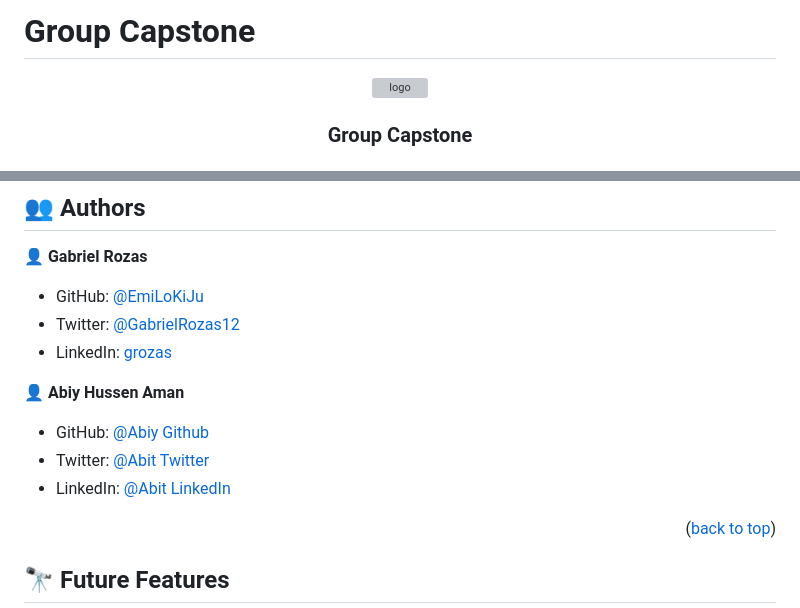
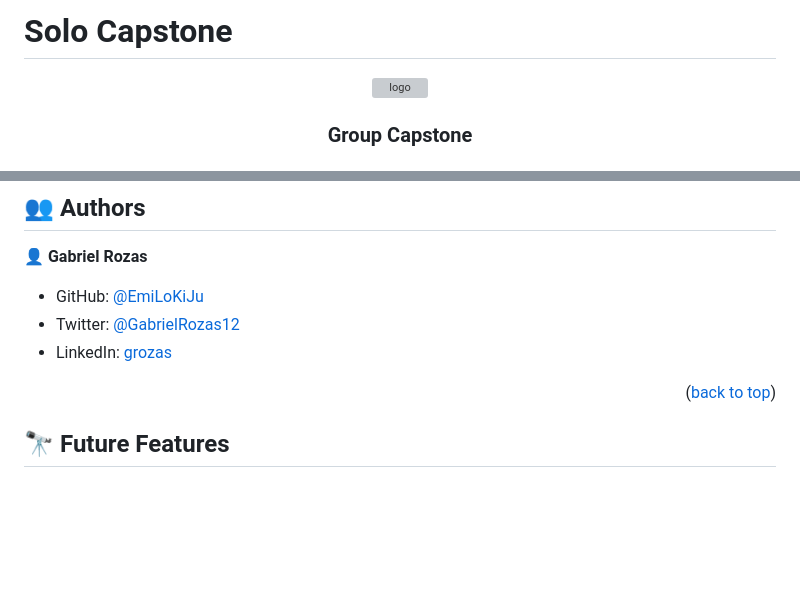
Before and after one commit to EmiLoKiJu/Solo-capstone, a Markdown page: README.md, 2 parts joined by grey strips. GitHub-like rendering; blank space fills up the shorter version; grey boxes are pictures that could not be loaded.

```diff
--- a/README.md
+++ b/README.md
@@ -1,4 +1,4 @@
-# Group Capstone
+# Solo Capstone
 <a name="readme-top"></a>
 
 <div align="center">
@@ -121,18 +121,6 @@ npm test
 - Twitter: [@GabrielRozas12](https://twitter.com/GabrielRozas12)
 - LinkedIn: [grozas](https://www.linkedin.com/in/grozas/)
 
-👤 **Abiy Hussen Aman**
-
-- GitHub: [@Abiy Github](https://github.com/abiy006)
-- Twitter: [@Abit Twitter](https://twitter.com/Abiy62463489)
-- LinkedIn: [@Abit LinkedIn](https://www.linkedin.com/in/abiy-hussen-aman-194587183/)
-
-<!-- 👤 **Abiy Hussen Aman**
-
-- GitHub: [@Abiy Github](https://github.com/abiy006)
-- Twitter: [@Abit Twitter](https://twitter.com/Abiy62463489)
-- LinkedIn: [@Abit LinkedIn](https://www.linkedin.com/in/abiy-hussen-aman-194587183/) -->
-
 <p align="right">(<a href="#readme-top">back to top</a>)</p>
 
 <!-- FUTURE FEATURES -->
```
